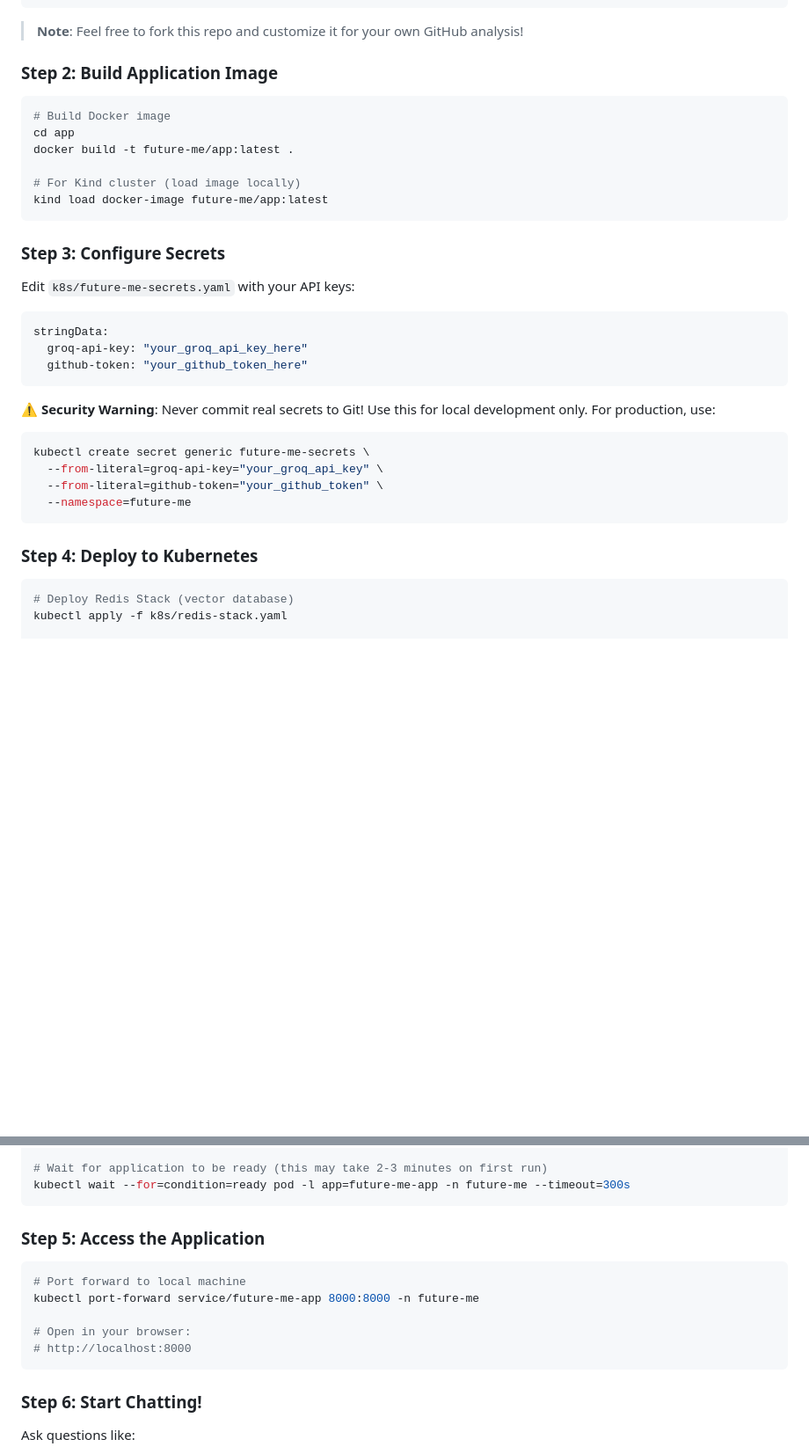
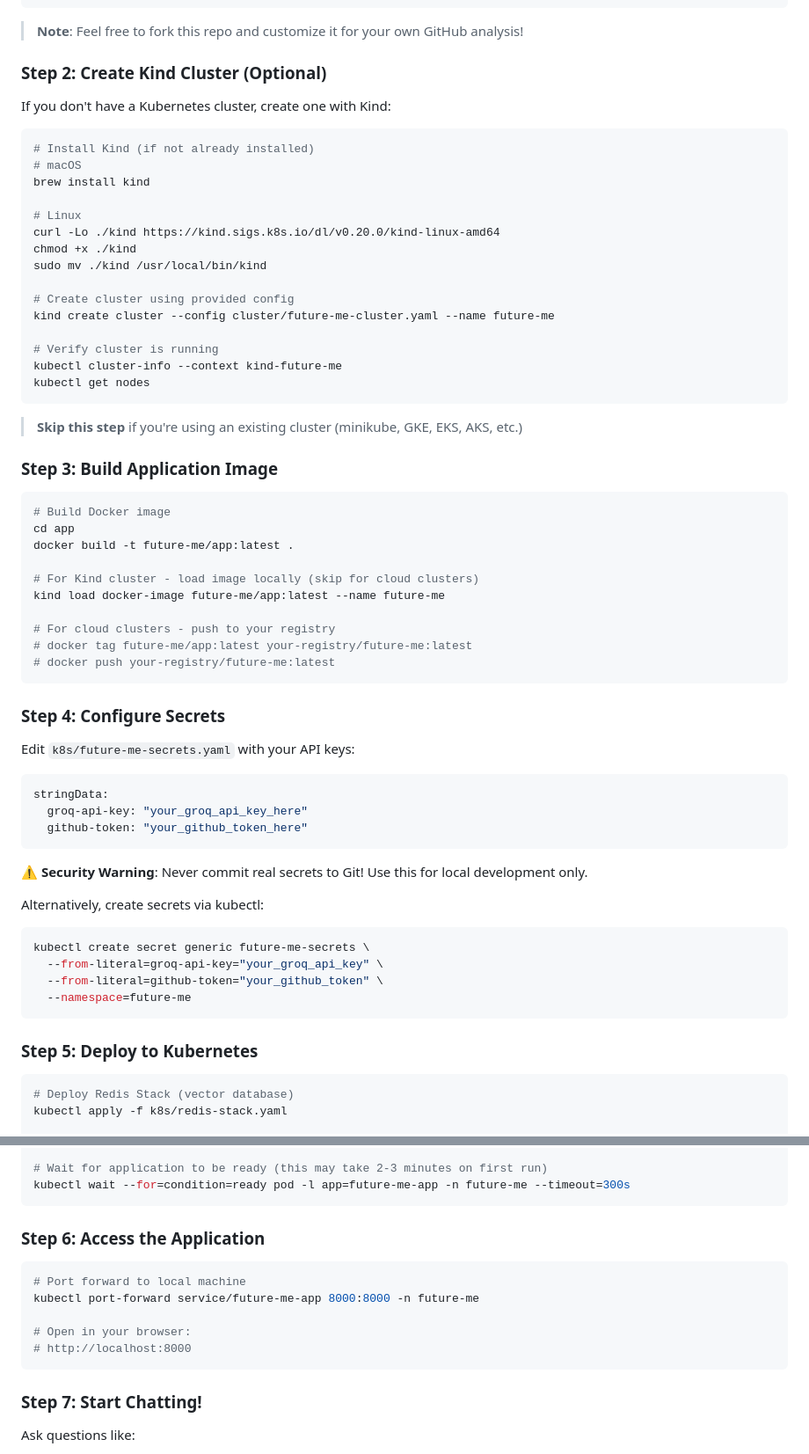
Before and after one commit to azizzoaib786/future-me, a Markdown page: README.md, 2 parts joined by grey strips. Shown at 88% size. Drawn GitHub-style; blank space fills up the shorter version.

Commit message:
feat: add kind cluster creation steps

````diff
--- a/README.md
+++ b/README.md
@@ -118,17 +118,45 @@ cd future-me
 
 > **Note**: Feel free to fork this repo and customize it for your own GitHub analysis!
 
-### **Step 2: Build Application Image**
+### **Step 2: Create Kind Cluster (Optional)**
+
+If you don't have a Kubernetes cluster, create one with Kind:
+
+```bash
+# Install Kind (if not already installed)
+# macOS
+brew install kind
+
+# Linux
+curl -Lo ./kind https://kind.sigs.k8s.io/dl/v0.20.0/kind-linux-amd64
+chmod +x ./kind
+sudo mv ./kind /usr/local/bin/kind
+
+# Create cluster using provided config
+kind create cluster --config cluster/future-me-cluster.yaml --name future-me
+
+# Verify cluster is running
+kubectl cluster-info --context kind-future-me
+kubectl get nodes
+```
+
+> **Skip this step** if you're using an existing cluster (minikube, GKE, EKS, AKS, etc.)
+
+### **Step 3: Build Application Image**
 ```bash
 # Build Docker image
 cd app
 docker build -t future-me/app:latest .
 
-# For Kind cluster (load image locally)
-kind load docker-image future-me/app:latest
+# For Kind cluster - load image locally (skip for cloud clusters)
+kind load docker-image future-me/app:latest --name future-me
+
+# For cloud clusters - push to your registry
+# docker tag future-me/app:latest your-registry/future-me:latest
+# docker push your-registry/future-me:latest
 ```
 
-### **Step 3: Configure Secrets**
+### **Step 4: Configure Secrets**
 
 Edit `k8s/future-me-secrets.yaml` with your API keys:
 
@@ -138,7 +166,9 @@ stringData:
   github-token: "your_github_token_here"
 ```
 
-**⚠️ Security Warning**: Never commit real secrets to Git! Use this for local development only. For production, use:
+**⚠️ Security Warning**: Never commit real secrets to Git! Use this for local development only.
+
+Alternatively, create secrets via kubectl:
 
 ```bash
 kubectl create secret generic future-me-secrets \
@@ -147,7 +177,7 @@ kubectl create secret generic future-me-secrets \
   --namespace=future-me
 ```
 
-### **Step 4: Deploy to Kubernetes**
+### **Step 5: Deploy to Kubernetes**
 ```bash
 # Deploy Redis Stack (vector database)
 kubectl apply -f k8s/redis-stack.yaml
@@ -165,7 +195,7 @@ kubectl apply -f k8s/future-me-deployment.yaml
 kubectl wait --for=condition=ready pod -l app=future-me-app -n future-me --timeout=300s
 ```
 
-### **Step 5: Access the Application**
+### **Step 6: Access the Application**
 ```bash
 # Port forward to local machine
 kubectl port-forward service/future-me-app 8000:8000 -n future-me
@@ -174,7 +204,7 @@ kubectl port-forward service/future-me-app 8000:8000 -n future-me
 # http://localhost:8000
 ```
 
-### **Step 6: Start Chatting!**
+### **Step 7: Start Chatting!**
 
 Ask questions like:
 - "Based on my GitHub activity, what will I be working on in 1 year?"
````
